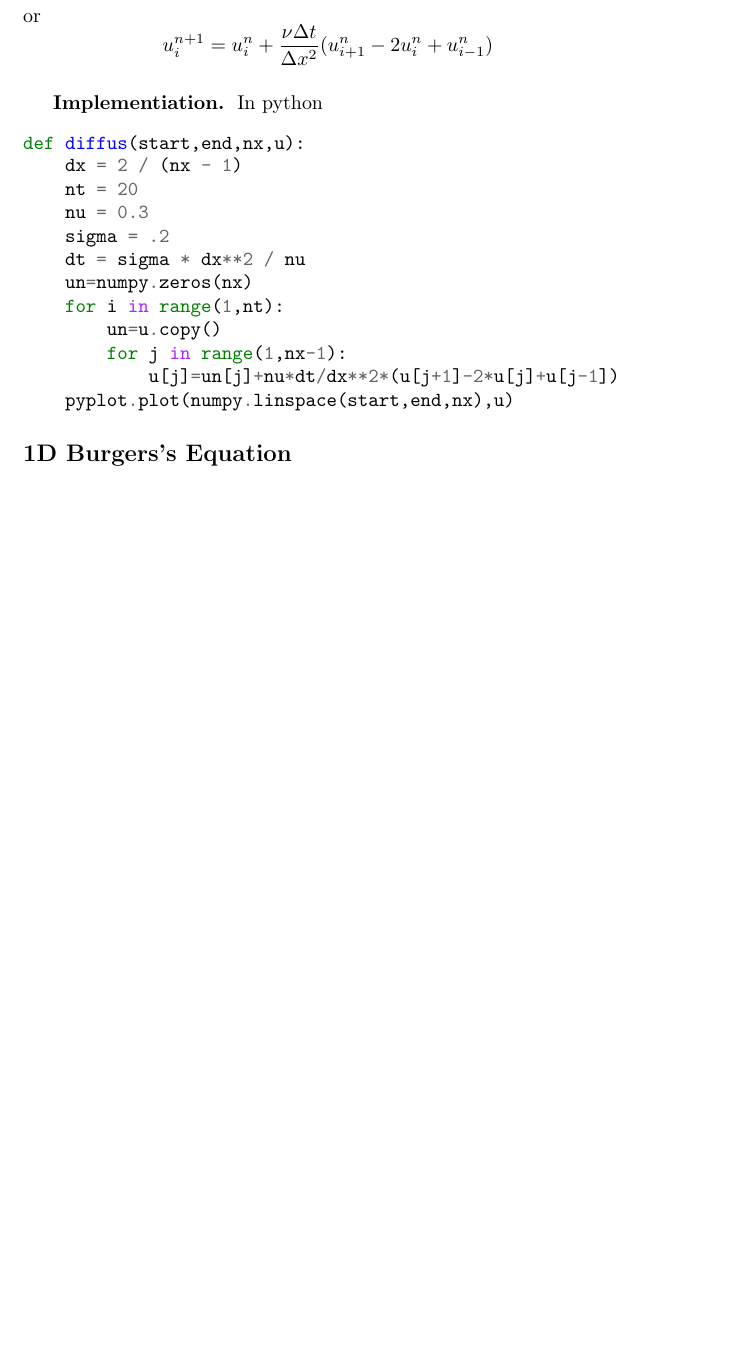
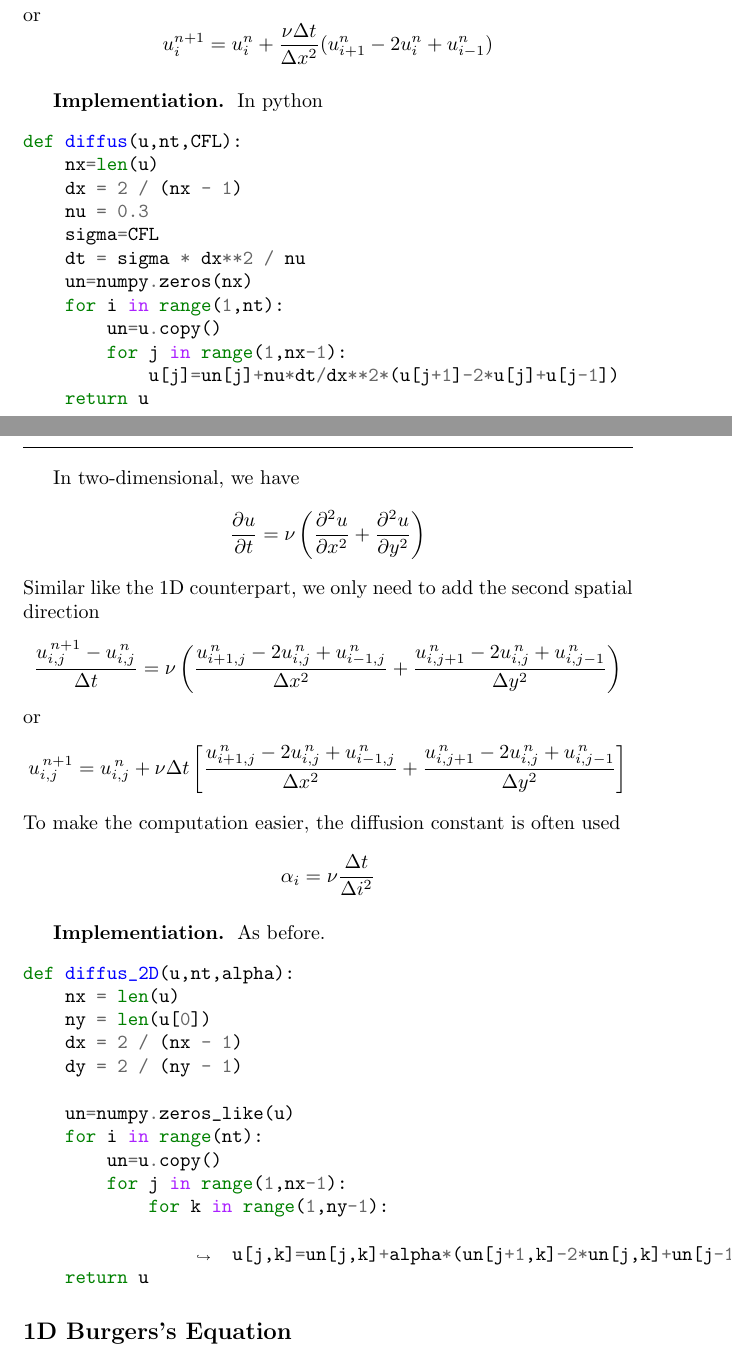
Before and after one commit to JohanesFaustus/PhysicalMathematics, a LaTeX thesis (Main.tex, which reads Chapter/ComputationalApproach/Diff/diff.tex): part of page 171 of 176 before the commit and two parts of pages 171 and 172 of 177 after it, the two joined at a grey line, cut so that both start at the same text, the shorter picture padded with empty space. Compiled offline with pdfLaTeX.

Commit message:
added 2d diffusion eq implelmentation

```diff
--- a/Chapter/ComputationalApproach/Diff/diff.tex
+++ b/Chapter/ComputationalApproach/Diff/diff.tex
@@ -155,8 +151,6 @@ def linearconv(nx):
         un = u.copy() ##copy the existing values of u into un
         for i in range(1, nx):
             u[i] = un[i] - c * dt / dx * (un[i] - un[i-1])
-
-    pyplot.plot(numpy.linspace(0, 2, nx), u)
 \end{minted}
 and for the non-linear equation
 \begin{minted}[breaklines]{python}
@@ -181,0 +184 @@ def nonlinear(nx):
+    for i in range(0,quarter):
@@ -221,18 +234,62 @@ or
 \subsubsection*{Implementiation.}
 In python
 \begin{minted}[breaklines]{python}
-def diffus(start,end,nx,u):
+def diffus(u,nt,CFL):
+    nx=len(u)
     dx = 2 / (nx - 1)
-    nt = 20
     nu = 0.3
-    sigma = .2
+    sigma=CFL
     dt = sigma * dx**2 / nu
     un=numpy.zeros(nx)
     for i in range(1,nt):
         un=u.copy()
         for j in range(1,nx-1):
             u[j]=un[j]+nu*dt/dx**2*(u[j+1]-2*u[j]+u[j-1])
-    pyplot.plot(numpy.linspace(start,end,nx),u)
+    return u
+\end{minted}
+
+\subsection{2D Diffusion Equation}
+In two-dimensional, we have
+\begin{equation*}
+\frac{\partial u}{\partial t} = \nu \left(
+\frac{\partial^2 u}{\partial x^2} + \frac{\partial^2 u}{\partial y^2}
+\right)
+\end{equation*}
+Similar like the 1D counterpart, we only need to add the second spatial direction
+\begin{equation*}
+\frac{u_{i,j}^{\,n+1} - u_{i,j}^{\,n}}{\Delta t}
+= \nu \left(
+\frac{u_{i+1,j}^{\,n} - 2 u_{i,j}^{\,n} + u_{i-1,j}^{\,n}}{\Delta x^2}
++ \frac{u_{i,j+1}^{\,n} - 2 u_{i,j}^{\,n} + u_{i,j-1}^{\,n}}{\Delta y^2}
+\right)
+\end{equation*}
+or
+\begin{equation*}
+u_{i,j}^{\,n+1} = u_{i,j}^{\,n} + \nu \Delta t \left[
+\frac{u_{i+1,j}^{\,n} - 2 u_{i,j}^{\,n} + u_{i-1,j}^{\,n}}{\Delta x^2}
++ \frac{u_{i,j+1}^{\,n} - 2 u_{i,j}^{\,n} + u_{i,j-1}^{\,n}}{\Delta y^2}
+\right]
+\end{equation*}
+To make the computation easier, the diffusion constant is often used
+\begin{equation*}
+    \alpha_i =\nu \frac{\Delta t }{\Delta i^2}
+\end{equation*}
+
+\subsubsection{Implementiation.} As before.
+\begin{minted}[breaklines]{python}
+def diffus_2D(u,nt,alpha):
+    nx = len(u)
+    ny = len(u[0])
+    dx = 2 / (nx - 1)
+    dy = 2 / (ny - 1)
+
+    un=numpy.zeros_like(u)
+    for i in range(nt):
+        un=u.copy()
+        for j in range(1,nx-1):
+            for k in range(1,ny-1):
+                u[j,k]=un[j,k]+alpha*(un[j+1,k]-2*un[j,k]+un[j-1,k]+un[j,k+1]-2*un[j,k]+un[j,k-1])
+    return u
 \end{minted}
 
 \subsection{1D Burgers's Equation}
```
Also changed, not shown: Chapter/ComputationalApproach/Diff/diff.tex (22 more changed lines), 3 other files.
